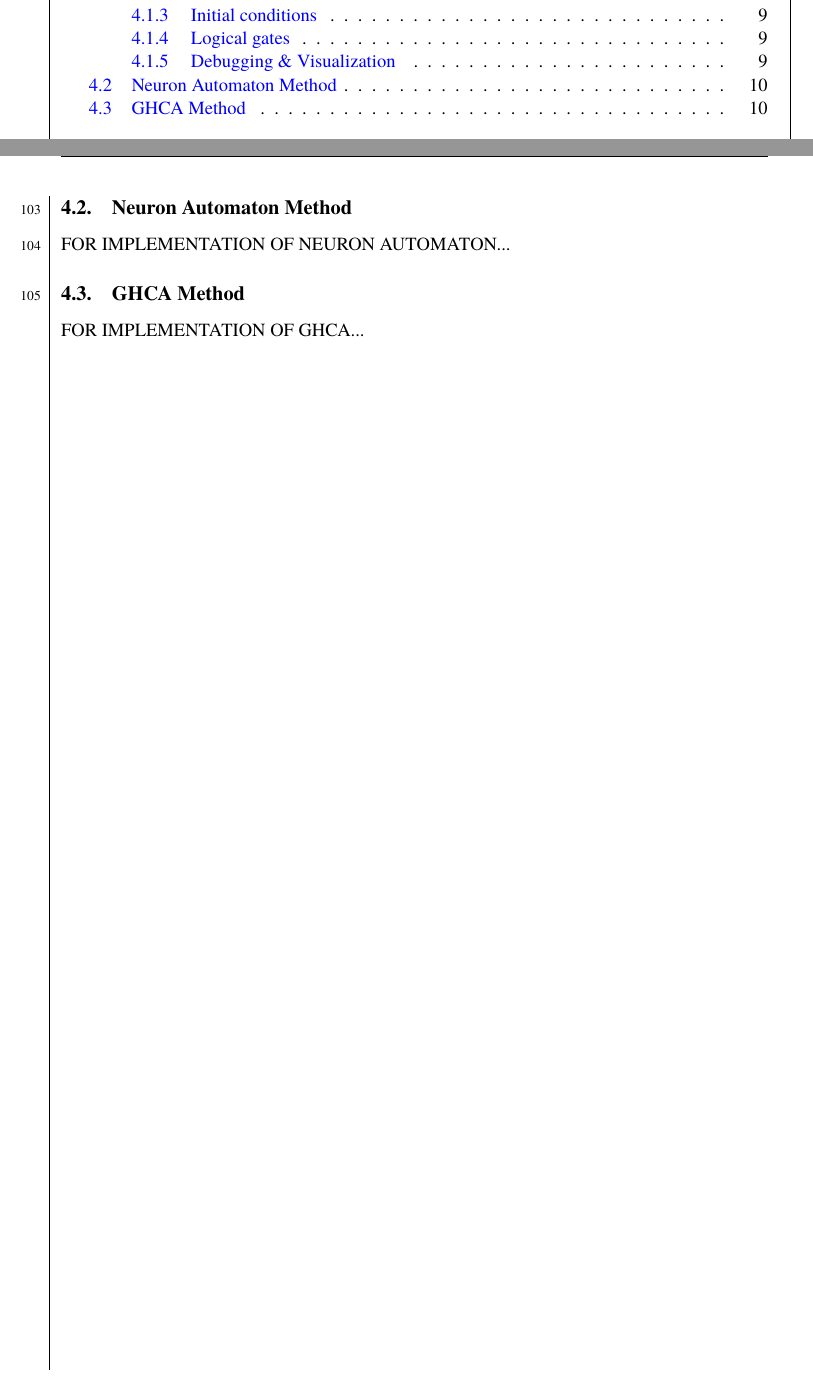
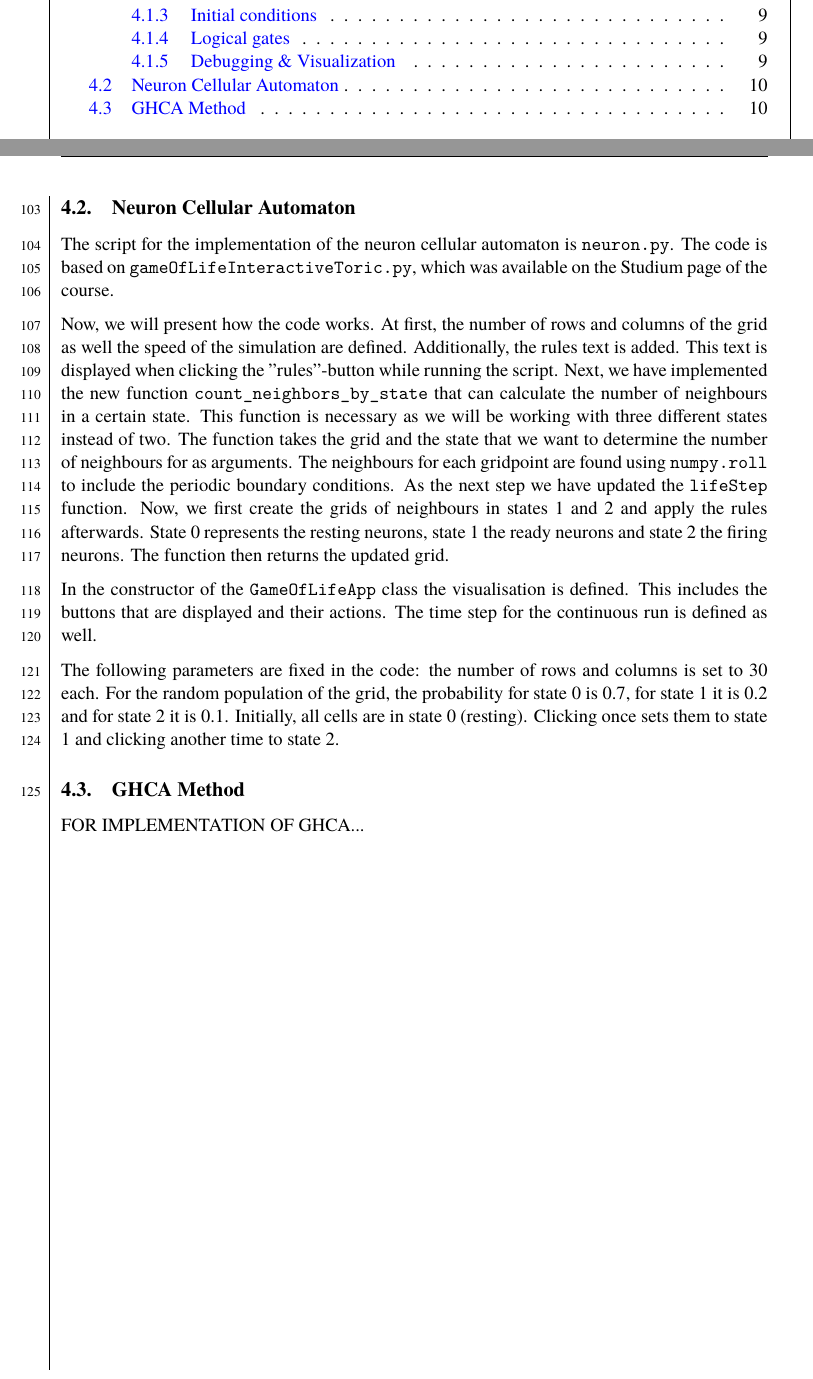
Before and after one commit to dragonesk22/MOCS, a LaTeX document (reports/L2/src/main.tex, which reads reports/L2/src/texfiles/methods_neuron.tex): two parts of pages 2 and 11 of 17, joined at a grey line, cut so that both start at the same text. Compiled offline with XeLaTeX; a missing font is replaced by an installed copy or a similar font.

Commit message:
methods neuron

```diff
--- a/reports/L2/src/texfiles/methods_neuron.tex
+++ b/reports/L2/src/texfiles/methods_neuron.tex
@@ -1,2 +1,19 @@
-\subsection{Neuron Automaton Method}
-FOR IMPLEMENTATION OF NEURON AUTOMATON...
+\subsection{Neuron Cellular Automaton}
+The script for the implementation of the neuron cellular automaton is \verb+neuron.py+. The code is based on \verb+gameOfLifeInteractiveToric.py+, which was available on the
+Studium page of the course.
+
+Now, we will present how the code works. At first, the number of rows and columns of the grid as well the speed of the simulation are defined.
+Additionally, the rules text is added. This text is displayed when clicking the "rules"-button while running the script.
+Next, we have implemented the new function \verb+count_neighbors_by_state+ that can calculate the number of neighbours in a certain state.
+This function is necessary as we will be working with three different states instead of two.
+The function takes the grid and the state that we want to determine the number of neighbours for as arguments.
+The neighbours for each gridpoint are found using \verb+numpy.roll+ to include the periodic boundary conditions.
+As the next step we have updated the \verb+lifeStep+ function. Now, we first create the grids of neighbours in states 1 and 2 and apply the rules afterwards.
+State 0 represents the resting neurons, state 1 the ready neurons and state 2 the firing neurons. The function then returns the updated grid.
+
+In the constructor of the \verb+GameOfLifeApp+ class the visualisation is defined. This includes the buttons that are displayed and their actions.
+The time step for the continuous run is defined as well.
+
+The following parameters are fixed in the code: the number of rows and columns is set to 30 each. For the random population of the grid,
+the probability for state 0 is 0.7, for state 1 it is 0.2 and for state 2 it is 0.1. Initially, all cells are in state 0 (resting). Clicking once sets them to
+state 1 and clicking another time to state 2.
```
